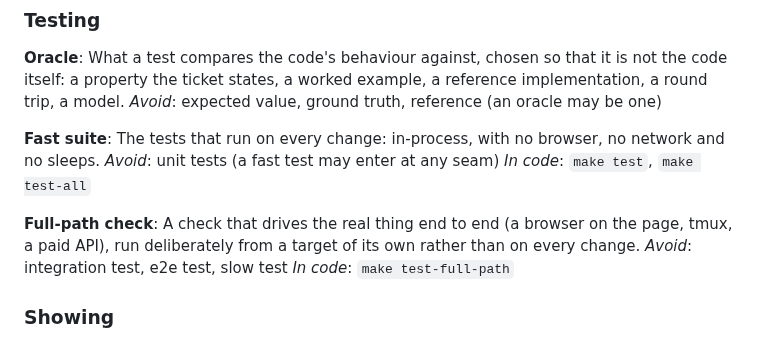
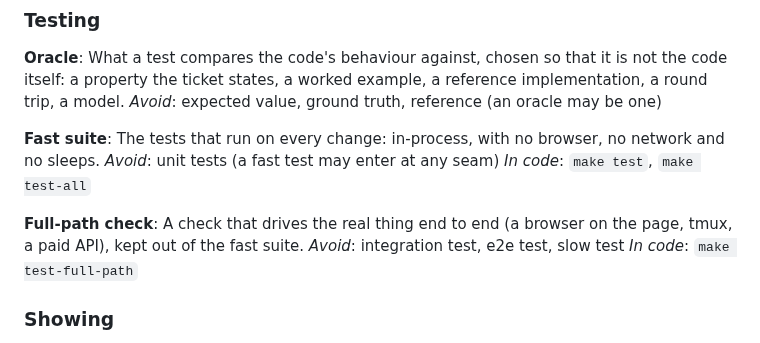
Before and after one commit to MaxWolf-01/agents, a Markdown page: GLOSSARY.md, the part around the change. Rendered like a GitHub page.

```diff
--- a/GLOSSARY.md
+++ b/GLOSSARY.md
@@ -156,7 +156,7 @@ _Avoid_: unit tests (a fast test may enter at any seam)
 _In code_: `make test`, `make test-all`
 
 **Full-path check**:
-A check that drives the real thing end to end (a browser on the page, tmux, a paid API), run deliberately from a target of its own rather than on every change.
+A check that drives the real thing end to end (a browser on the page, tmux, a paid API), kept out of the fast suite.
 _Avoid_: integration test, e2e test, slow test
 _In code_: `make test-full-path`
 
```
Also changed, not shown: mx/README.md (+1 -1 lines), mx/assets/full-cycle-light.png, mx/assets/full-cycle.png, 12 other files.
